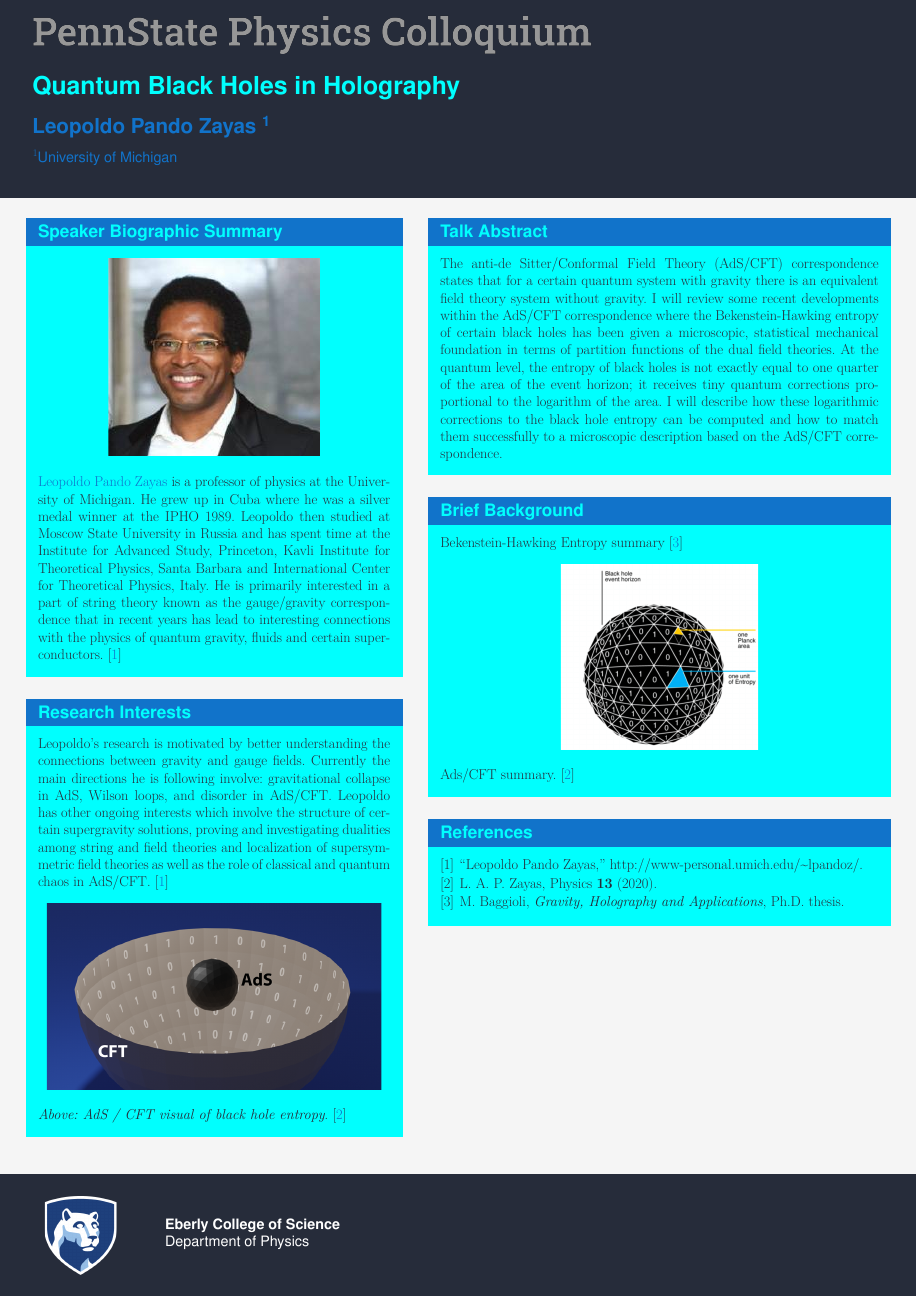
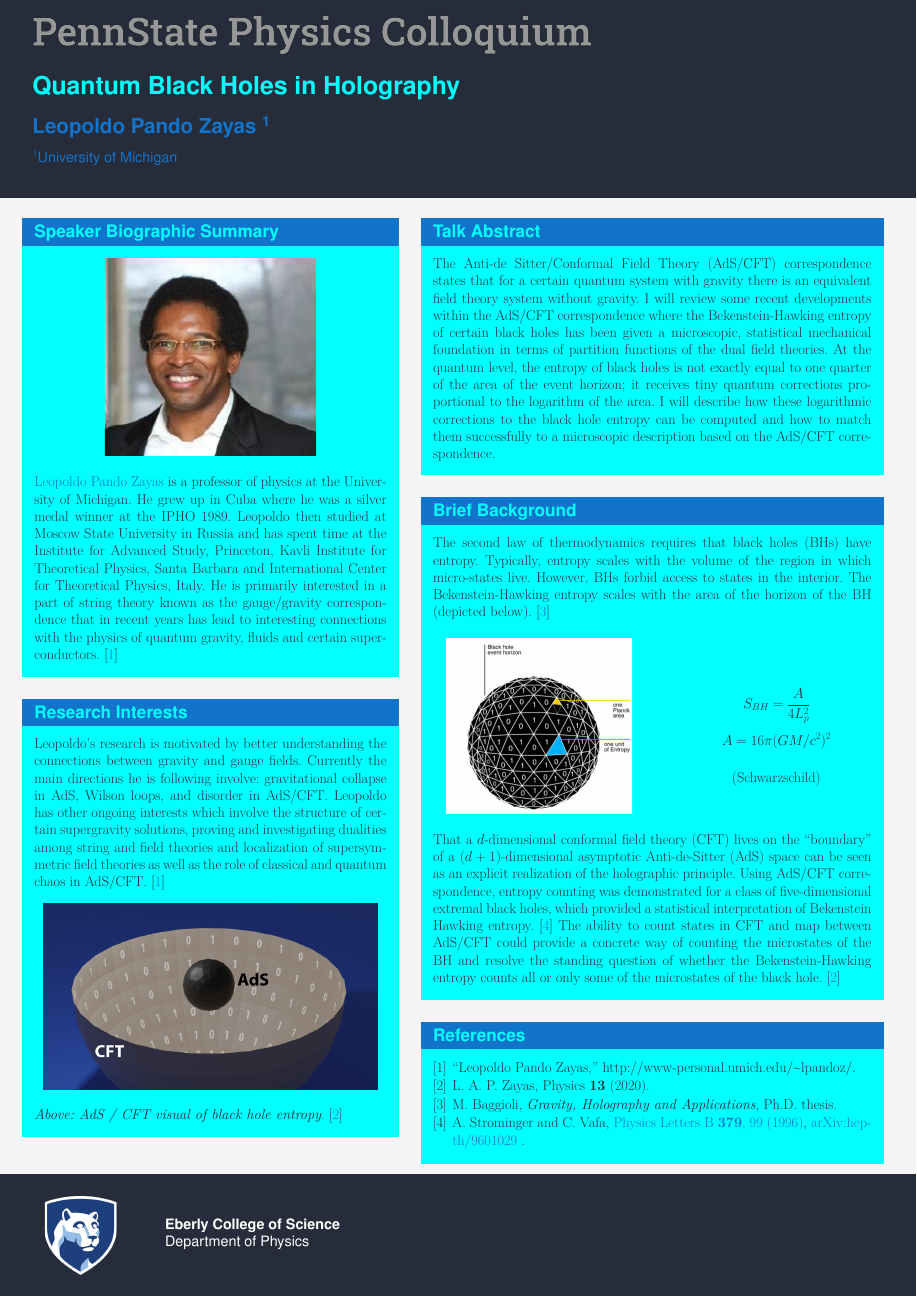
Before and after one commit to JWKennington/colloquia, a LaTeX poster (20201008-Pando-Zayas/20201008-Leopoldo-Pando-Zayas.tex): the whole page. The pictures show the PDF file 20201008-Pando-Zayas/20201008-Leopoldo-Pando-Zayas.pdf that the author committed with the source.

Commit message:
update Pando-Zayas poster

```diff
--- a/20201008-Pando-Zayas/20201008-Leopoldo-Pando-Zayas.tex
+++ b/20201008-Pando-Zayas/20201008-Leopoldo-Pando-Zayas.tex
@@ -40,7 +40,7 @@
 %%%%%%%%%%%%%%%%%%%%%%%%%%%%%%%%%%%%%%%%%%%%%%%%%%%%%
 \begin{document}
 \begin{frame}
-\begin{columns}
+\begin{columns}[t, totalwidth=\textwidth]
 \begin{column}{0.45\textwidth - 1cm}
 
 
@@ -82,13 +81,26 @@
 %                BLOCK: BACKGROUND                  %
 %%%%%%%%%%%%%%%%%%%%%%%%%%%%%%%%%%%%%%%%%%%%%%%%%%%%%
     \begin{block}{Brief Background}
-        Bekenstein-Hawking Entropy summary
-        \cite{baggioliGravityHolographyApplications}
-        \begin{center}
-	    	\includegraphics[width=0.45\textwidth]{images/bekenstein-hawking-entropy}
-    	\end{center}
-		Ads/CFT summary.
-        \cite{zayasMicroscopicAccountBlack2020}
+        The second law of thermodynamics requires that black holes (BHs) have entropy. Typically, entropy scales with the volume of the region in which micro-states live. However, BHs forbid access to states in the interior. The Bekenstein-Hawking entropy scales with the area of the horizon of the BH (depicted below). \cite{baggioliGravityHolographyApplications}
+
+         \begin{columns}
+        	\begin{column}{.5\linewidth}
+            	\begin{center}
+		    		\includegraphics[width=0.85\textwidth]{images/bekenstein-hawking-entropy}
+    			\end{center}
+    	    \end{column}
+        	\begin{column}{.5\linewidth}
+        		\vspace{5cm}
+            	$$\HUGE{S_{BH} = \frac{A}{4L_p^2}}$$
+
+            	$$A=16 \pi (GM/c^2)^2$$
+
+            	$$(\text{Schwarzschild})$$
+    	    \end{column}
+	    \end{columns}
+	    \vspace{1cm}
+
+    	That a $d$-dimensional conformal field theory (CFT) lives on the “boundary” of a $(d + 1)$-dimensional asymptotic Anti-de-Sitter (AdS) space can be seen as an explicit realization of the holographic principle. Using AdS/CFT correspondence, entropy counting was demonstrated for a class of five-dimensional extremal black holes, which provided a statistical interpretation of Bekenstein Hawking entropy. \cite{stromingerMicroscopicOriginBekensteinHawking1996} The ability to count states in CFT and map between AdS/CFT could provide a concrete way of counting the microstates of the BH and resolve the standing question of whether the Bekenstein-Hawking entropy counts all or only some of the microstates of the black hole. \cite{zayasMicroscopicAccountBlack2020}
 
     \end{block}
 
```
Also changed, not shown: 20201008-Pando-Zayas/20201008-Leopoldo-Pando-Zayas.pdf, 20201008-Pando-Zayas/20201008-Leopoldo-Pando-Zayas.tex (3 more changed lines).
